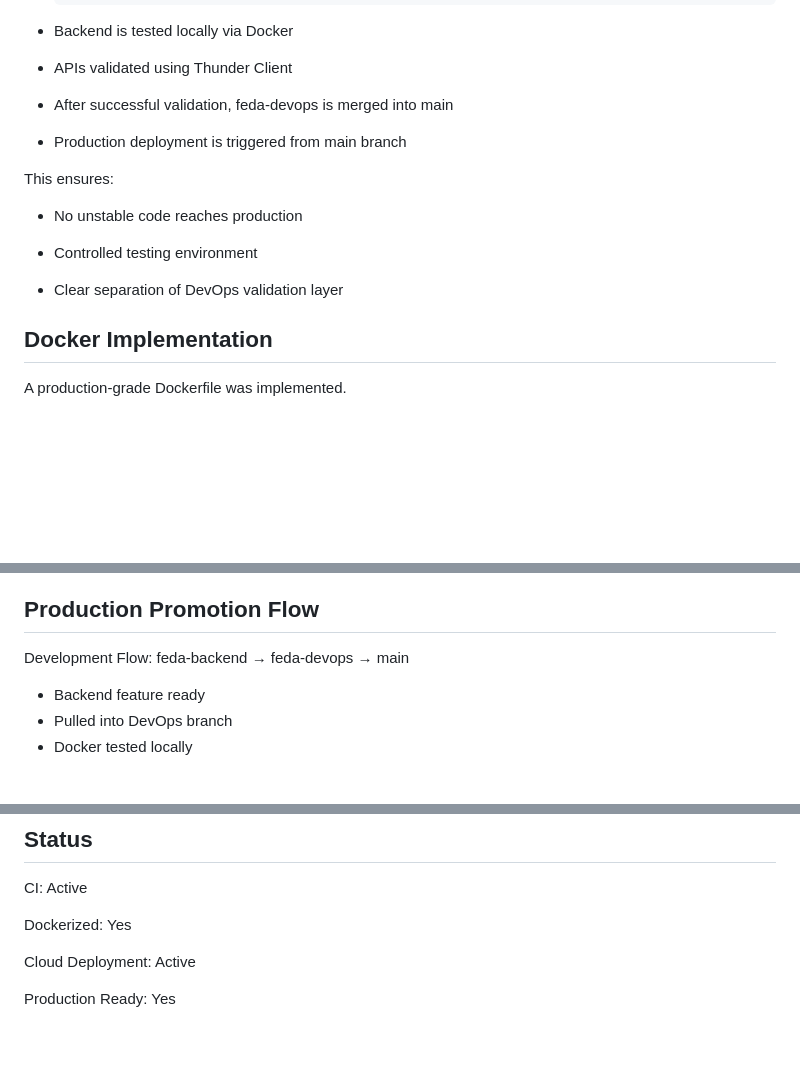
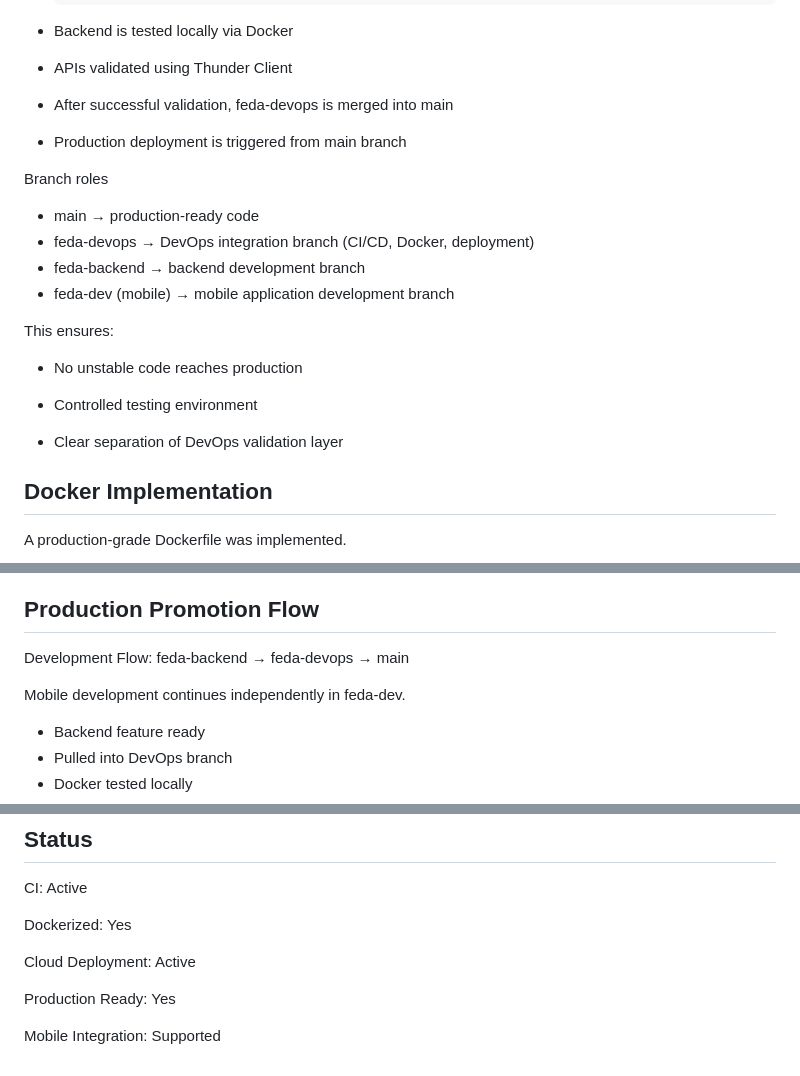
Before and after one commit to fedavest/Fedavest-Platform, a Markdown page: README.md, 3 parts joined by grey strips. Rendered like a GitHub page; blank space fills up the shorter version.

```diff
--- a/README.md
+++ b/README.md
@@ -71,6 +71,13 @@ To ensure stability and production safety, the following workflow was used:
 
 - Production deployment is triggered from main branch
 
+Branch roles
+
+- main → production-ready code
+- feda-devops → DevOps integration branch (CI/CD, Docker, deployment)
+- feda-backend → backend development branch
+- feda-dev (mobile) → mobile application development branch
+
 This ensures:
 
 - No unstable code reaches production
@@ -78,6 +85,7 @@ This ensures:
 - Controlled testing environment
 
 - Clear separation of DevOps validation layer
+
 
 ## Docker Implementation
 
@@ -176,6 +184,8 @@ Render provides:
 Development Flow:
 feda-backend → feda-devops → main
 
+Mobile development continues independently in feda-dev.
+
 - Backend feature ready
 - Pulled into DevOps branch
 - Docker tested locally
@@ -222,3 +232,5 @@ Dockerized: Yes
 Cloud Deployment: Active
 
 Production Ready: Yes
+
+Mobile Integration: Supported
```
